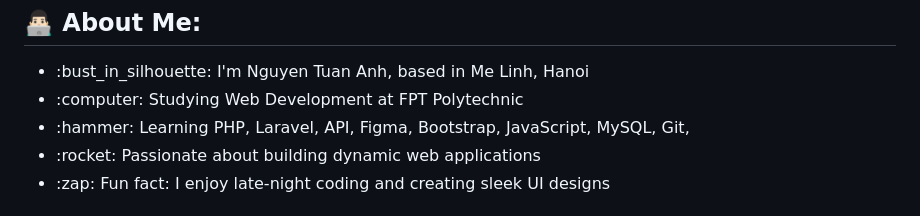
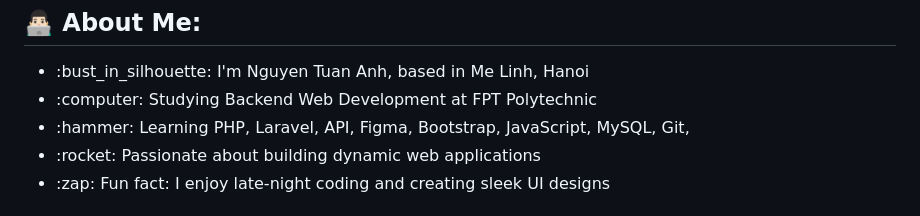
Before and after one commit to DevCungAnh/DevCungAnh, a Markdown page: README.md, the part around the change. Drawn GitHub-style.

```diff
--- a/README.md
+++ b/README.md
@@ -66,7 +66,7 @@
 <div style="font-size: 1.2em;">
 <ul>
   <li>:bust_in_silhouette: I'm Nguyen Tuan Anh, based in Me Linh, Hanoi</li>
-  <li>:computer: Studying Web Development at FPT Polytechnic</li>
+  <li>:computer: Studying Backend Web Development at FPT Polytechnic</li>
   <li>:hammer: Learning PHP, Laravel, API, Figma, Bootstrap, JavaScript, MySQL, Git,</li>
   <li>:rocket: Passionate about building dynamic web applications</li>
   <li>:zap: Fun fact: I enjoy late-night coding and creating sleek UI designs</li>
```
